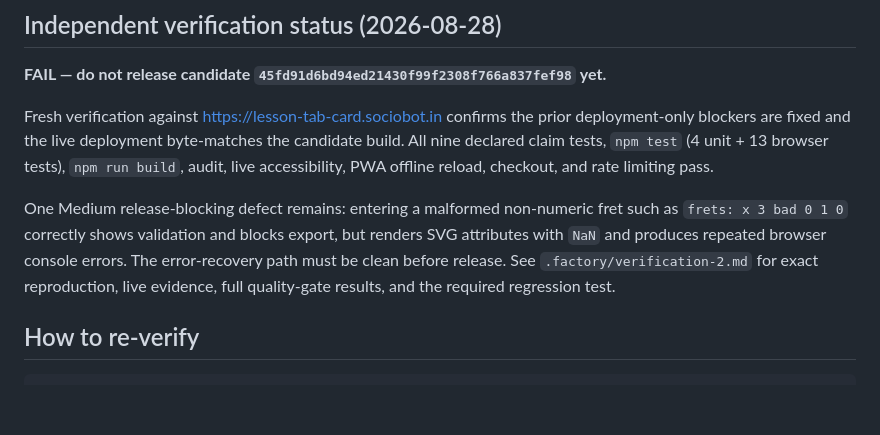
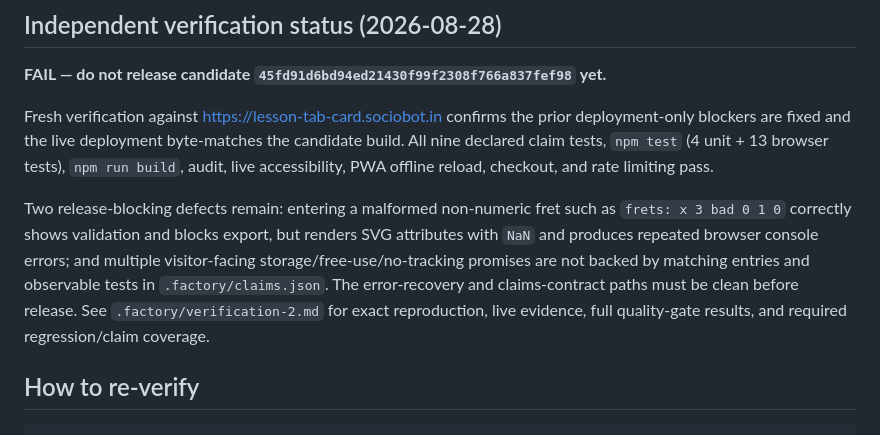
Before and after one commit to B-Divyesh/sf-lesson-tab-card, a Markdown page: .factory/handoff.md, the part around the change. GitHub-like rendering; blank space fills up the shorter version.

```diff
--- a/.factory/handoff.md
+++ b/.factory/handoff.md
@@ -6,7 +6,7 @@
 
 Fresh verification against https://lesson-tab-card.sociobot.in confirms the prior deployment-only blockers are fixed and the live deployment byte-matches the candidate build. All nine declared claim tests, `npm test` (4 unit + 13 browser tests), `npm run build`, audit, live accessibility, PWA offline reload, checkout, and rate limiting pass.
 
-One Medium release-blocking defect remains: entering a malformed non-numeric fret such as `frets: x 3 bad 0 1 0` correctly shows validation and blocks export, but renders SVG attributes with `NaN` and produces repeated browser console errors. The error-recovery path must be clean before release. See `.factory/verification-2.md` for exact reproduction, live evidence, full quality-gate results, and the required regression test.
+Two release-blocking defects remain: entering a malformed non-numeric fret such as `frets: x 3 bad 0 1 0` correctly shows validation and blocks export, but renders SVG attributes with `NaN` and produces repeated browser console errors; and multiple visitor-facing storage/free-use/no-tracking promises are not backed by matching entries and observable tests in `.factory/claims.json`. The error-recovery and claims-contract paths must be clean before release. See `.factory/verification-2.md` for exact reproduction, live evidence, full quality-gate results, and required regression/claim coverage.
 
 ## How to re-verify
 
```
Also changed, not shown: .factory/verification-2.md (+11 -1 lines).
